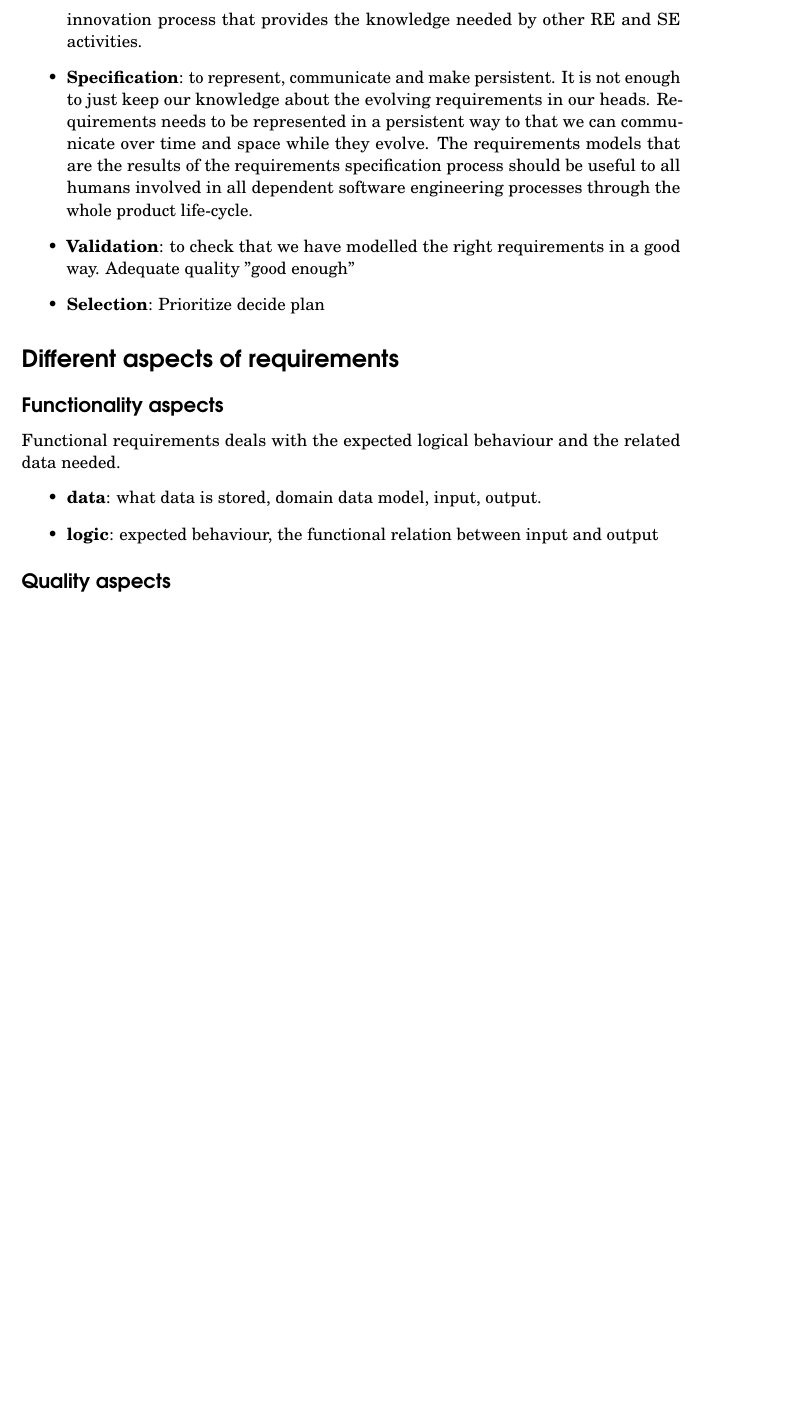
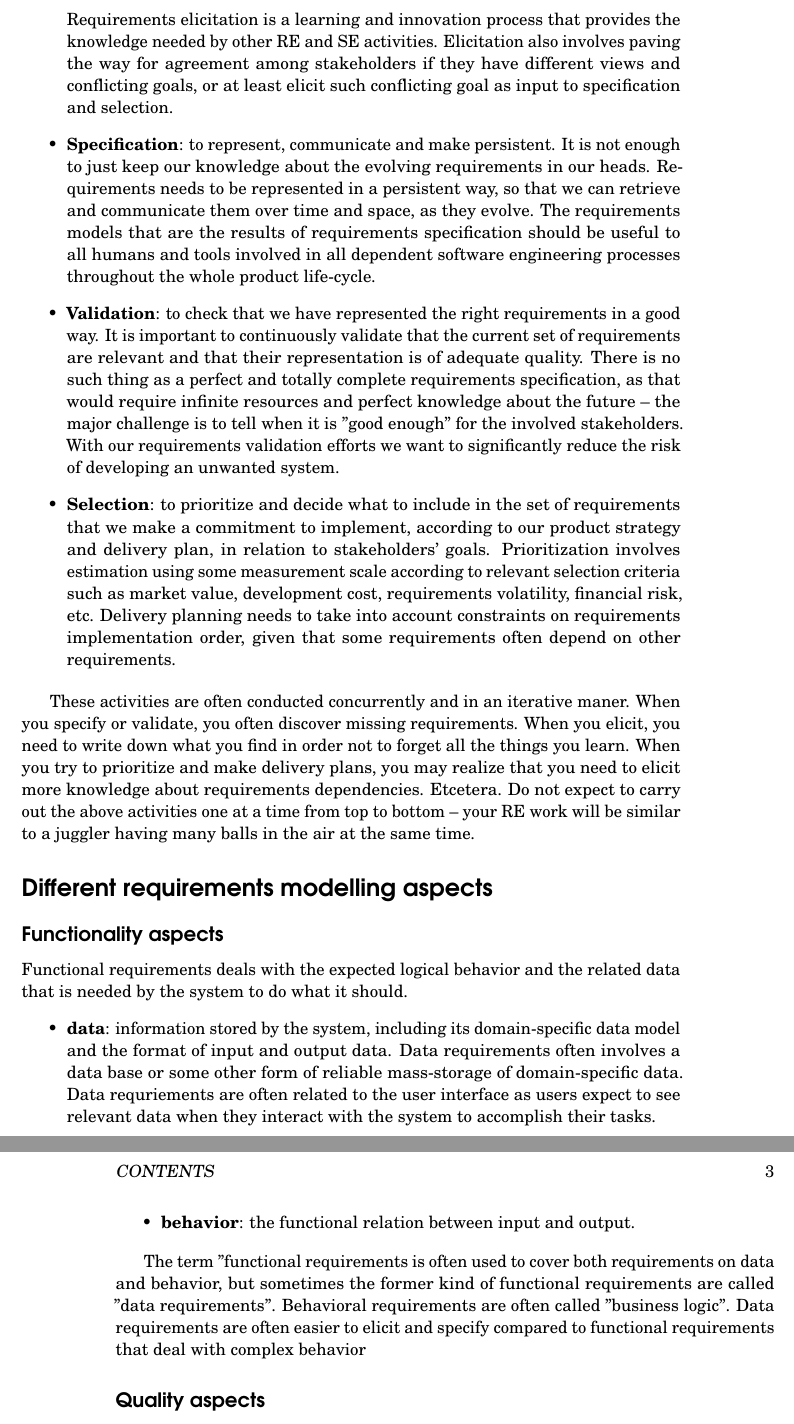
Before and after one commit to bjornregnell/reqeng-book, a LaTeX book (tex/main.tex, which reads tex/chapters/1-context.tex): part of page 8 of 33 before the commit and two parts of pages 8 and 9 of 35 after it, the two joined at a grey line, cut so that both start at the same text, the shorter picture padded with empty space. Compiled offline with pdfLaTeX.

Commit message:
more work on ch 1

```diff
--- a/tex/chapters/1-context.tex
+++ b/tex/chapters/1-context.tex
@@ -21,17 +21,20 @@ Working with requirements involves many different tasks and skills. The RE proce
 
 \begin{itemize}
-  \item \textbf{Elicitation}: to learn, discover \& invent. Requirements needs to be identified before the can play a role in software engineering. But this is often not trivial. We need to work hard to discover the future needs of our users and sometimes we need to be very creative and invent the requirements that represent new ideas for future software technology. Requirements elicitation is a learning and innovation process that provides the knowledge needed by other RE and SE activities.
-  \item \textbf{Specification}: to represent, communicate and make persistent. It is not enough to just keep our knowledge about the evolving requirements in our heads. Requirements needs to be represented in a persistent way to that we can communicate over time and space while they evolve. The requirements models that are the results of the requirements specification process should be useful to all humans involved in all dependent software engineering processes through the whole product life-cycle.
-  \item \textbf{Validation}: to check that we have modelled the right requirements in a good way. Adequate quality ''good enough''
-  \item \textbf{Selection}: Prioritize decide plan
+  \item \textbf{Elicitation}: to learn, discover and invent. We need to identify requirements before they can play a role in our software engineering process. Identifying requirements is far from trivial and we often need to work hard to discover the future needs of our users and sometimes we must be really creative and actually invent requirements representing our novel ideas on future software technology. Requirements elicitation is a learning and innovation process that provides the knowledge needed by other RE and SE activities. Elicitation also involves paving the way for agreement among stakeholders  if they have different views and conflicting goals, or at least elicit such conflicting goal as input to specification and selection.
+  \item \textbf{Specification}: to represent, communicate and make persistent. It is not enough to just keep our knowledge about the evolving requirements in our heads. Requirements needs to be represented in a persistent way, so that we can retrieve and communicate them over time and space, as they evolve. The requirements models that are the results of requirements specification should be useful to all humans and tools involved in all dependent software engineering processes throughout the whole product life-cycle.
+  \item \textbf{Validation}: to check that we have represented the right requirements in a good way. It is important to continuously validate that the current set of requirements are relevant and that their representation is of adequate quality. There is no such thing as a perfect and totally complete requirements specification, as that would require infinite resources and perfect knowledge about the future -- the major challenge is to tell when it is ''good enough'' for the involved stakeholders. With our requirements validation efforts we want to significantly reduce the risk of developing an unwanted system.
+  \item \textbf{Selection}: to prioritize and decide what to include in the set of requirements that we make a commitment to implement, according to our product strategy and delivery plan, in relation to stakeholders' goals. Prioritization involves estimation using some measurement scale according to relevant selection criteria such as market value, development cost, requirements volatility, financial risk, etc. Delivery planning needs to take into account constraints on requirements implementation order, given that some requirements often depend on other requirements.
 \end{itemize}
 
-\section*{Different aspects of requirements}
+These activities are often conducted concurrently and in an iterative maner. When you specify or validate, you often discover missing requirements. When you elicit, you need to write down what you find in order not to forget all the things you learn. When you try to prioritize and make delivery plans, you may realize that you need to elicit more knowledge about requirements dependencies. Etcetera. Do not expect to carry out the above activities one at a time from top to bottom -- your RE work will be similar to a juggler having many balls in the air at the same time.
+
+\section*{Different requirements modelling aspects}
 
 \subsection*{Functionality aspects}
-Functional requirements deals with the expected logical behaviour and the related data needed.
+Functional requirements deals with the expected logical behavior and the related data that is needed by the system to do what it should.
 \begin{itemize}
-  \item \textbf{data}: what data is stored, domain data model, input, output.
-  \item \textbf{logic}: expected behaviour, the functional relation between input and output
+  \item \textbf{data}: information stored by the system, including its domain-specific data model and the format of input and output data. Data requirements often involves a data base or some other form of reliable mass-storage of domain-specific data. Data requriements are often related to the user interface as users expect to see relevant data when they interact with the system to accomplish their tasks.
+  \item \textbf{behavior}: the functional relation between input and output.
 \end{itemize}
 
+The term ''functional requirements is often used to cover both requirements on data and behavior, but sometimes the former kind of functional requirements are called ''data requirements''. Behavioral requirements are often called ''business logic''. Data requirements are often easier to elicit and specify compared to functional requirements that deal with complex behavior
```
Also changed, not shown: tex/chapters/1-context.tex (16 more changed lines).
